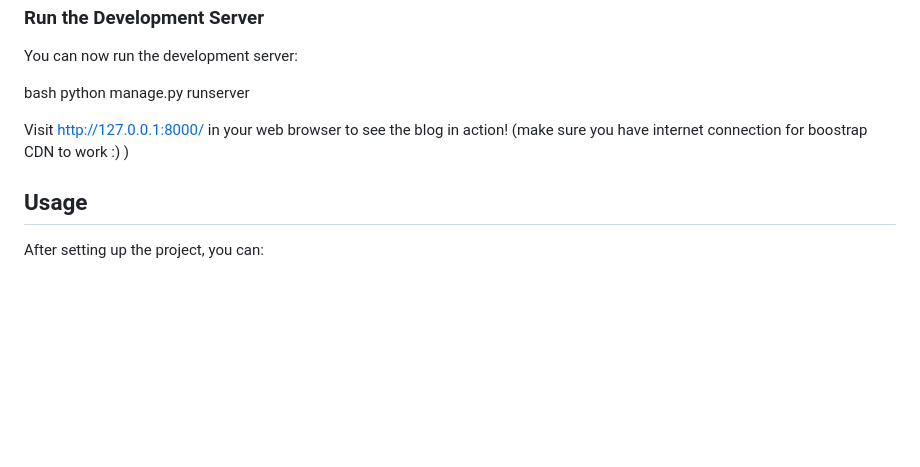
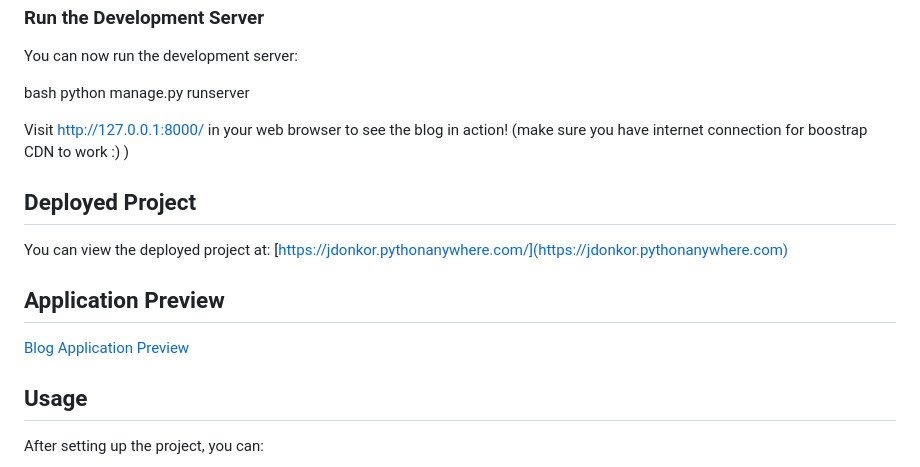
Before and after one commit to donkor-james/blog_website, a Markdown page: README.md, the part around the change. Rendered like a GitHub page; blank space fills up the shorter version.

```diff
--- a/README.md
+++ b/README.md
@@ -51,6 +51,14 @@ python manage.py runserver
 
 Visit http://127.0.0.1:8000/ in your web browser to see the blog in action! (make sure you have internet connection for boostrap CDN to work :) )
 
+## Deployed Project
+
+You can view the deployed project at: [https://jdonkor.pythonanywhere.com/](https://jdonkor.pythonanywhere.com)
+
+## Application Preview
+
+[Blog Application Preview](media\project_preview1.png)
+
 ## Usage
 
 After setting up the project, you can:
```
Also changed, not shown: media/project_preview2.png (added), 1 other file.
